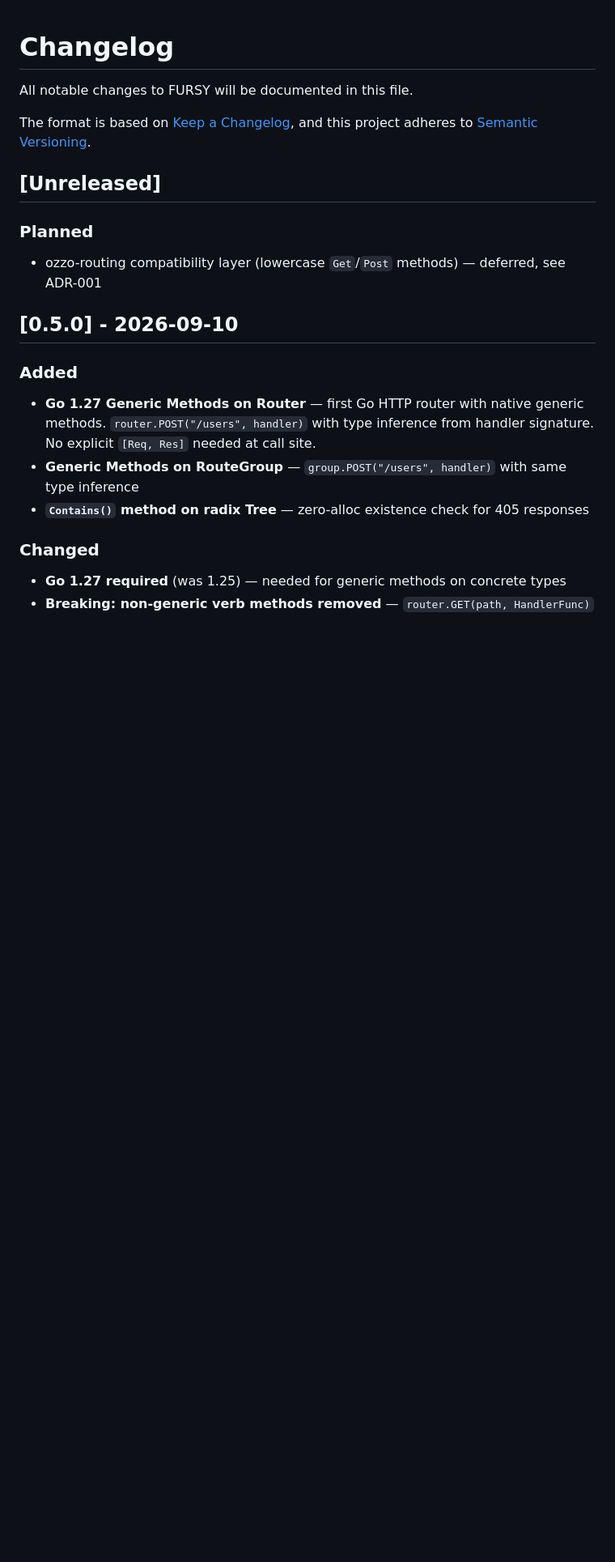
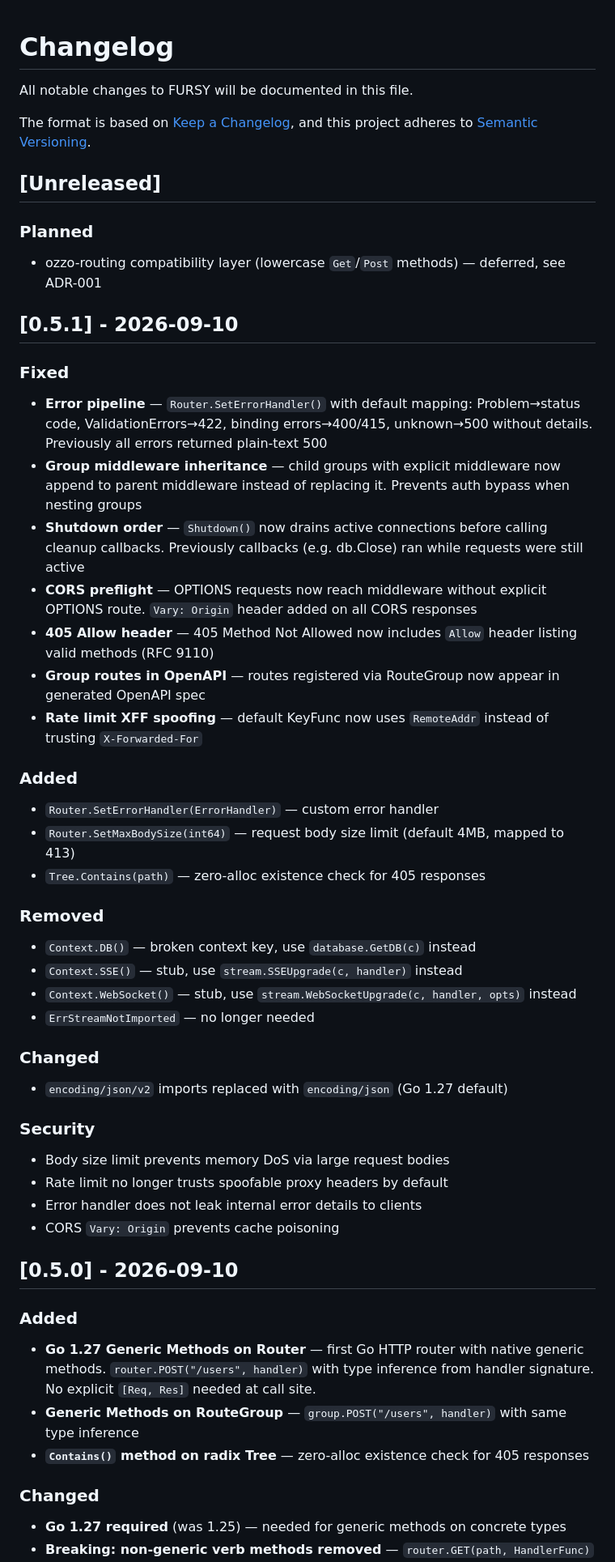
Before and after one commit to coregx/fursy, a Markdown page: CHANGELOG.md, the part around the change. Shown at 81% size. GitHub-like rendering; blank space fills up the shorter version.

Commit message:
docs: CHANGELOG v0.5.1 — error pipeline, security hardening

```diff
--- a/CHANGELOG.md
+++ b/CHANGELOG.md
@@ -9,6 +9,37 @@ and this project adheres to [Semantic Versioning](https://semver.org/spec/v2.0.0
 
 ### Planned
 - ozzo-routing compatibility layer (lowercase `Get`/`Post` methods) — deferred, see ADR-001
+
+## [0.5.1] - 2026-09-10
+
+### Fixed
+- **Error pipeline** — `Router.SetErrorHandler()` with default mapping: Problem→status code, ValidationErrors→422, binding errors→400/415, unknown→500 without details. Previously all errors returned plain-text 500
+- **Group middleware inheritance** — child groups with explicit middleware now append to parent middleware instead of replacing it. Prevents auth bypass when nesting groups
+- **Shutdown order** — `Shutdown()` now drains active connections before calling cleanup callbacks. Previously callbacks (e.g. db.Close) ran while requests were still active
+- **CORS preflight** — OPTIONS requests now reach middleware without explicit OPTIONS route. `Vary: Origin` header added on all CORS responses
+- **405 Allow header** — 405 Method Not Allowed now includes `Allow` header listing valid methods (RFC 9110)
+- **Group routes in OpenAPI** — routes registered via RouteGroup now appear in generated OpenAPI spec
+- **Rate limit XFF spoofing** — default KeyFunc now uses `RemoteAddr` instead of trusting `X-Forwarded-For`
+
+### Added
+- `Router.SetErrorHandler(ErrorHandler)` — custom error handler
+- `Router.SetMaxBodySize(int64)` — request body size limit (default 4MB, mapped to 413)
+- `Tree.Contains(path)` — zero-alloc existence check for 405 responses
+
+### Removed
+- `Context.DB()` — broken context key, use `database.GetDB(c)` instead
+- `Context.SSE()` — stub, use `stream.SSEUpgrade(c, handler)` instead
+- `Context.WebSocket()` — stub, use `stream.WebSocketUpgrade(c, handler, opts)` instead
+- `ErrStreamNotImported` — no longer needed
+
+### Changed
+- `encoding/json/v2` imports replaced with `encoding/json` (Go 1.27 default)
+
+### Security
+- Body size limit prevents memory DoS via large request bodies
+- Rate limit no longer trusts spoofable proxy headers by default
+- Error handler does not leak internal error details to clients
+- CORS `Vary: Origin` prevents cache poisoning
 
 ## [0.5.0] - 2026-09-10
 
```
